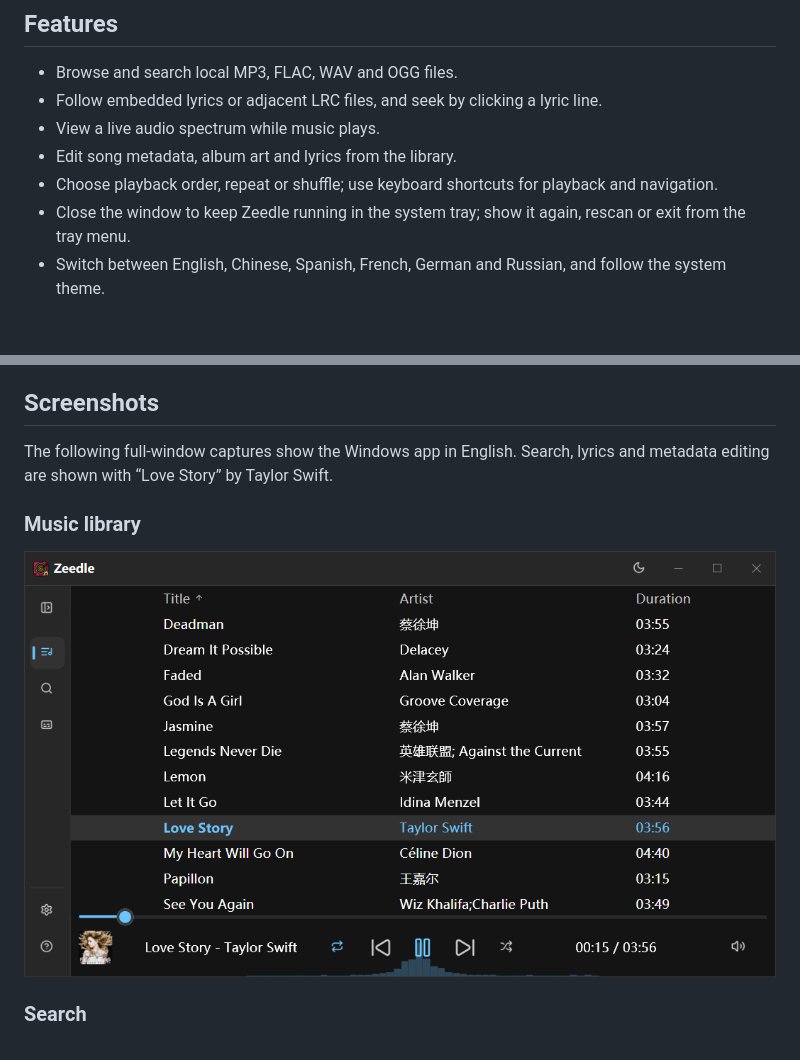
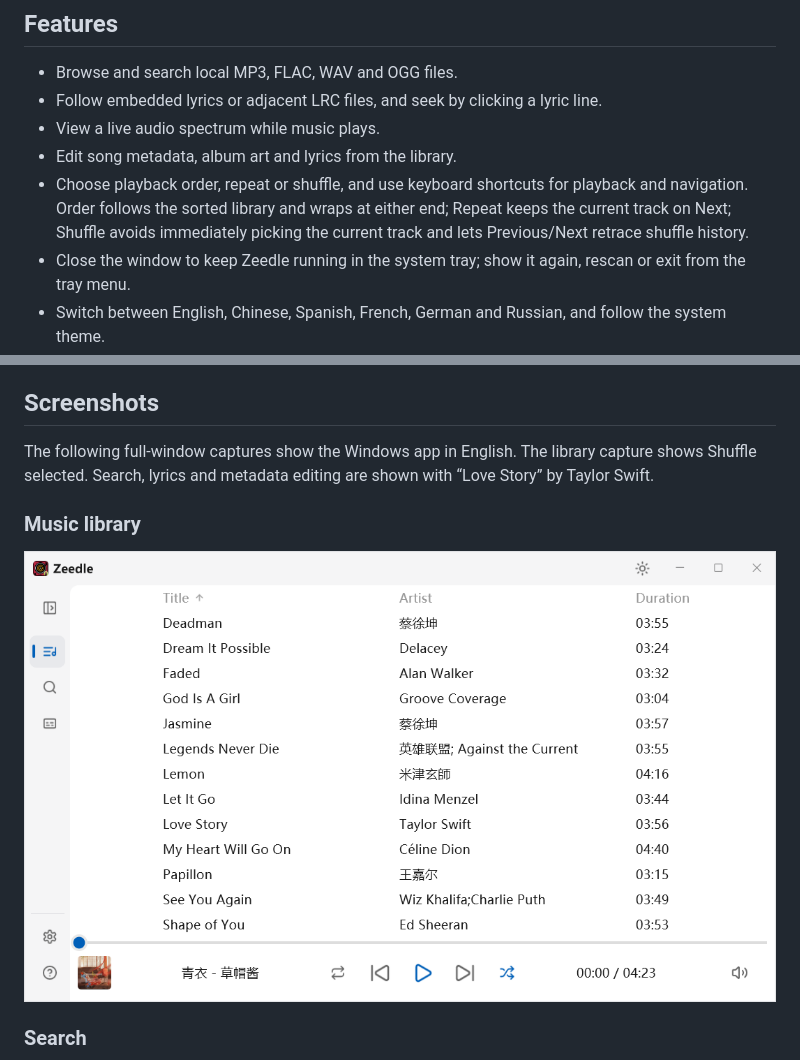
Before and after one commit to Jordan-Haidee/zeedle-nsh, a Markdown page: README.md, 2 parts joined by grey strips. Rendered like a GitHub page; pictures changed too: docs/screenshots/gallery.png; blank space fills up the shorter version.

Commit message:
docs(release): refresh playback guide and screenshot

```diff
--- a/README.md
+++ b/README.md
@@ -23,7 +23,7 @@ Zeedle is a lightweight desktop music player focused on your local library. This
 - Follow embedded lyrics or adjacent LRC files, and seek by clicking a lyric line.
 - View a live audio spectrum while music plays.
 - Edit song metadata, album art and lyrics from the library.
-- Choose playback order, repeat or shuffle; use keyboard shortcuts for playback and navigation.
+- Choose playback order, repeat or shuffle, and use keyboard shortcuts for playback and navigation. Order follows the sorted library and wraps at either end; Repeat keeps the current track on Next; Shuffle avoids immediately picking the current track and lets Previous/Next retrace shuffle history.
 - Close the window to keep Zeedle running in the system tray; show it again, rescan or exit from the tray menu.
 - Switch between English, Chinese, Spanish, French, German and Russian, and follow the system theme.
 
@@ -167,7 +167,7 @@ The original Zeedle project is maintained at [Jordan-Haidee/zeedle](https://gith
 
 ## Screenshots
 
-The following full-window captures show the Windows app in English. Search, lyrics and metadata editing are shown with “Love Story” by Taylor Swift.
+The following full-window captures show the Windows app in English. The library capture shows Shuffle selected. Search, lyrics and metadata editing are shown with “Love Story” by Taylor Swift.
 
 ### Music library
 
```
Also changed, not shown: 3 other files.
